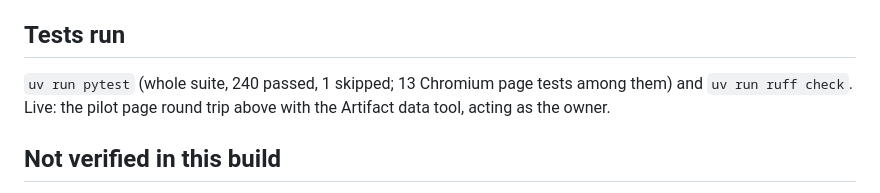
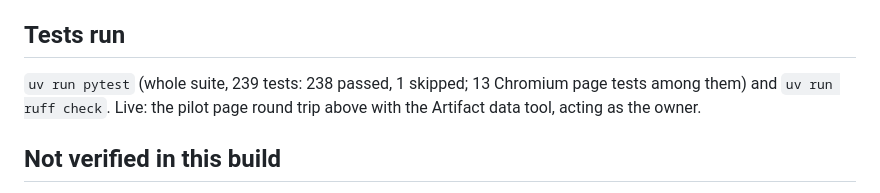
Before and after one commit to sammyvandenburg/JobHunterOS, a Markdown page: docs/handoff-2026-10-22-workspace.md, the part around the change. Rendered like a GitHub page.

```diff
--- a/docs/handoff-2026-10-22-workspace.md
+++ b/docs/handoff-2026-10-22-workspace.md
@@ -56,7 +56,7 @@ page → I applied: date and which CV → Remind me to follow up → Find a cont
 Prepare for interview when it comes. My CVs is under your profile.
 
 ## Tests run
-`uv run pytest` (whole suite, 240 passed, 1 skipped; 13 Chromium page tests among them) and `uv run ruff
+`uv run pytest` (whole suite, 239 tests: 238 passed, 1 skipped; 13 Chromium page tests among them) and `uv run ruff
 check`. Live: the pilot page round trip above with the Artifact data tool, acting as the owner.
 
 ## Not verified in this build
```
Also changed, not shown: docs/status.md (+1 -1 lines).
